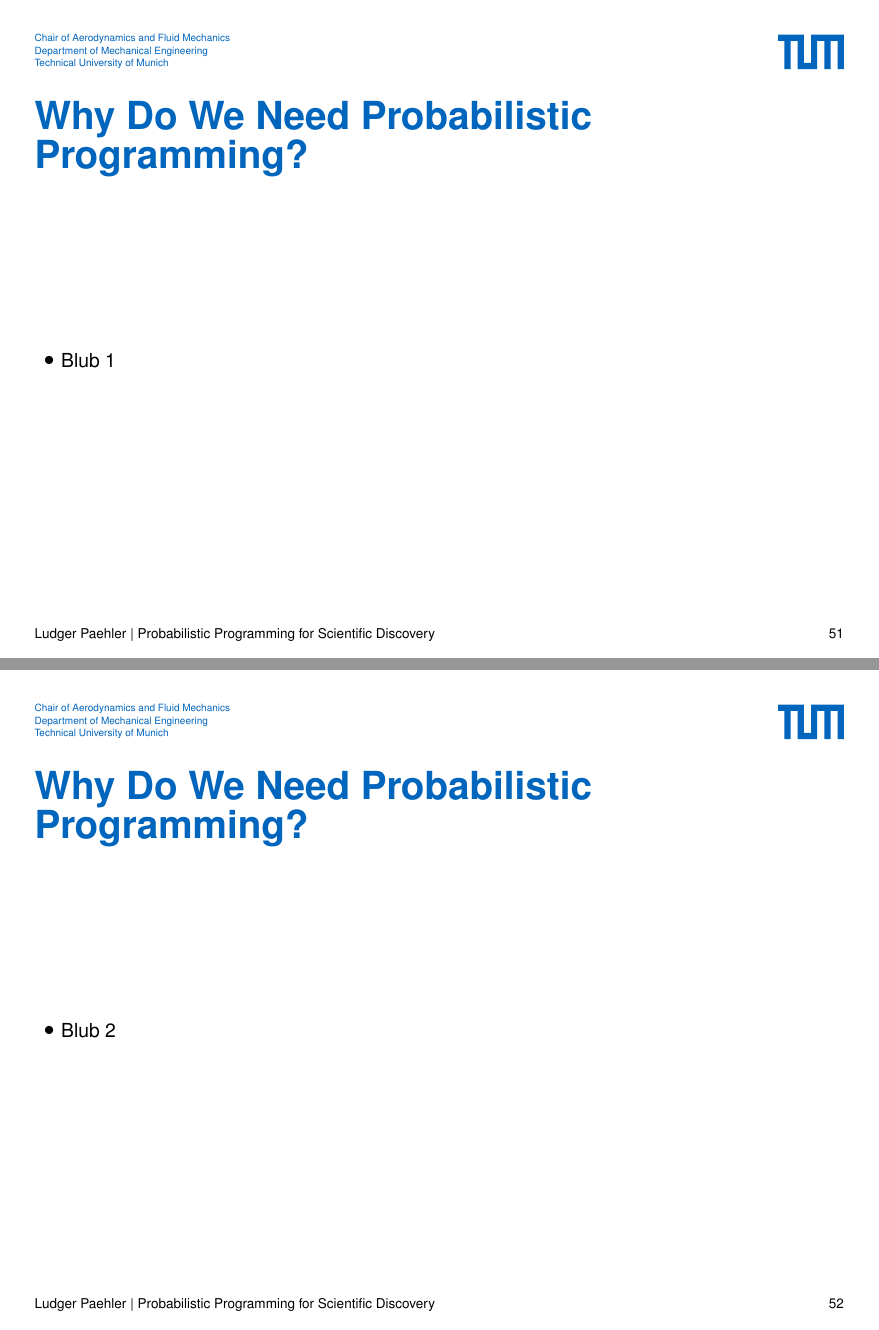
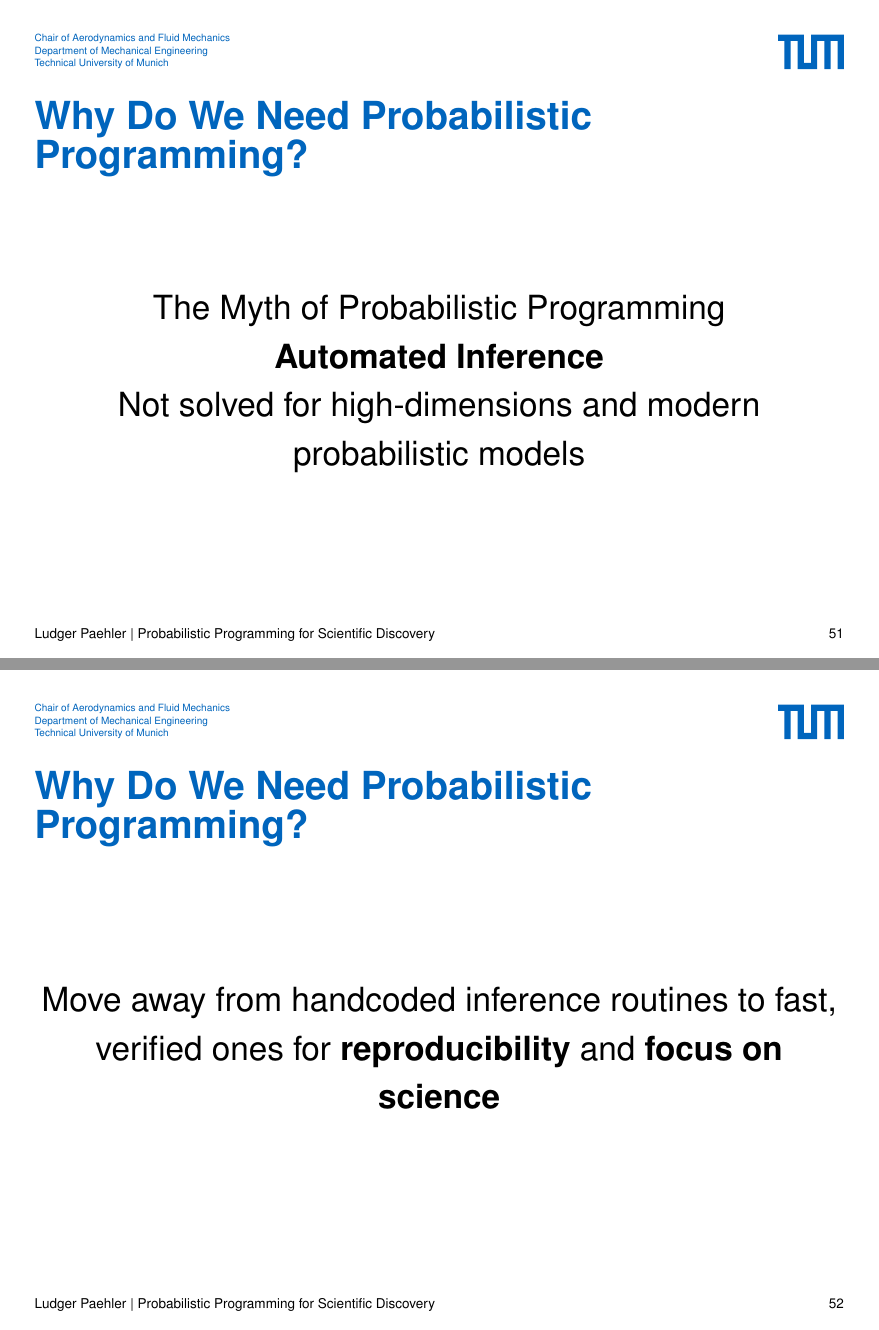
Before and after one commit to ludgerpaehler/probprog-science, LaTeX slides (Lectures/lecture_1.tex): pages 51 and 52 of 59 before the commit and pages 51 and 52 of 58 after it, joined at a grey line. Compiled offline with pdfLaTeX; a missing font is replaced by an installed copy or a similar font; a LaTeX package or settings file that is missing is left out.

Commit message:
Add probabilistic programming motivation.

```diff
--- a/Lectures/lecture_1.tex
+++ b/Lectures/lecture_1.tex
@@ -945,77 +945,54 @@
 % The Why: Slide 1
 \begin{frame}[c]{Why Do We Need Probabilistic Programming?}
     \centering
-    \begin{itemize}
-        \item Blub 1
-    \end{itemize}
+    \LARGE{The Myth of Probabilistic Programming \\ \textbf{Automated Inference} \\ Not solved for high-dimensions and modern probabilistic models}
 \end{frame}
 
 
 % The Why: Slide 2
 \begin{frame}[c]{Why Do We Need Probabilistic Programming?}
     \centering
-    \begin{itemize}
-        \item Blub 2
-    \end{itemize}
+    \LARGE{Move away from handcoded inference routines to fast, verified ones for \textbf{reproducibility} and \textbf{focus on science}}
 \end{frame}
 
 
 % The Why: Slide 3
 \begin{frame}[c]{Why Do We Need Probabilistic Programming?}
     \centering
-    \begin{itemize}
-        \item Blub 3
-    \end{itemize}
+    \LARGE{\textbf{Accelerate} the probabilistic modelling research cycle}
 \end{frame}
 
 
 % The Why: Slide 4
 \begin{frame}[c]{Why Do We Need Probabilistic Programming?}
     \centering
-    \begin{itemize}
-        \item Blub 4
-    \end{itemize}
+    \LARGE{Natively express \textbf{uncertainties} over our model and workflow.}
 \end{frame}
 
 
 % The Why: Slide 5
 \begin{frame}[c]{Why Do We Need Probabilistic Programming?}
     \centering
-    \begin{itemize}
-        \item Blub 5
-    \end{itemize}
+    \LARGE{Express ever more \textbf{complex probabilistic models}}
 \end{frame}
 
 
 % The Why: Slide 6
 \begin{frame}[c]{Why Do We Need Probabilistic Programming?}
     \centering
-    \begin{itemize}
-        \item Blub 6
-    \end{itemize}
+    \LARGE{Express probabilistic models \textbf{as succinctly as possible}}
 \end{frame}
 
 
 % The Why: Slide 7
 \begin{frame}[c]{Why Do We Need Probabilistic Programming?}
     \centering
-    \begin{itemize}
-        \item Blub 7
-    \end{itemize}
-\end{frame}
-
-
-% The Why: Slide 8
-\begin{frame}[c]{Why Do We Need Probabilistic Programming?}
-    \centering
-    \begin{itemize}
-        \item Blub 8
-    \end{itemize}
+    \LARGE{\textbf{Lower the barrier of entry} to Bayesian analysis for data-scientists, engineers, etc.}
 \end{frame}
 
 
 
-% Underlying Theoretical Ideas (60+ slides)
+% Underlying Theoretical Ideas (40 slides?)
 \section{Underlying Theoretical Ideas}
 
 
```
Also changed, not shown: 8 other files.
